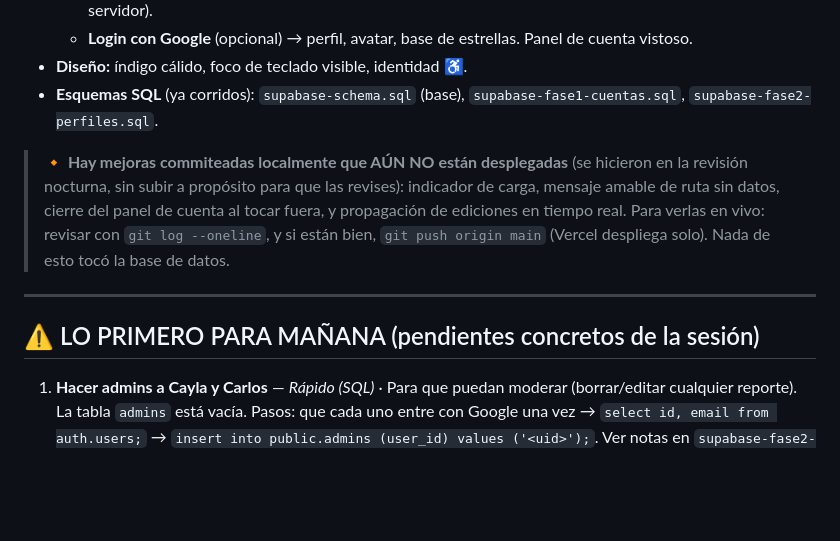
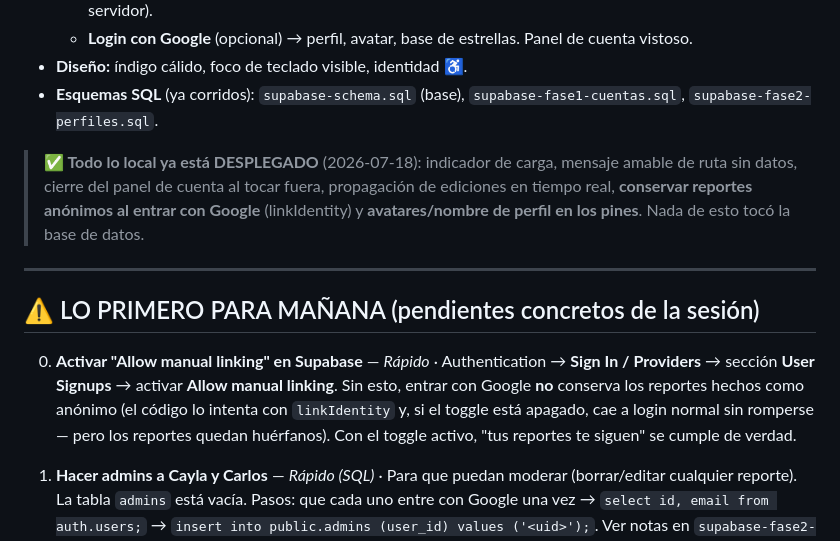
Before and after one commit to felipea92p-ux/freewheel, a Markdown page: REVISION.md, the part around one of its changes. Rendered like a GitHub page; blank space fills up the shorter version.

```diff
--- a/REVISION.md
+++ b/REVISION.md
@@ -12,11 +12,13 @@
 - **Diseño:** índigo cálido, foco de teclado visible, identidad ♿.
 - **Esquemas SQL** (ya corridos): `supabase-schema.sql` (base), `supabase-fase1-cuentas.sql`, `supabase-fase2-perfiles.sql`.
 
-> **🔸 Hay mejoras commiteadas localmente que AÚN NO están desplegadas** (se hicieron en la revisión nocturna, sin subir a propósito para que las revises): indicador de carga, mensaje amable de ruta sin datos, cierre del panel de cuenta al tocar fuera, y propagación de ediciones en tiempo real. Para verlas en vivo: revisar con `git log --oneline`, y si están bien, `git push origin main` (Vercel despliega solo). Nada de esto tocó la base de datos.
+> **✅ Todo lo local ya está DESPLEGADO** (2026-07-18): indicador de carga, mensaje amable de ruta sin datos, cierre del panel de cuenta al tocar fuera, propagación de ediciones en tiempo real, **conservar reportes anónimos al entrar con Google** (linkIdentity) y **avatares/nombre de perfil en los pines**. Nada de esto tocó la base de datos.
 
 ---
 
 ## ⚠️ LO PRIMERO PARA MAÑANA (pendientes concretos de la sesión)
+
+0. **Activar "Allow manual linking" en Supabase** — *Rápido* · Authentication → **Sign In / Providers** → sección **User Signups** → activar **Allow manual linking**. Sin esto, entrar con Google **no** conserva los reportes hechos como anónimo (el código lo intenta con `linkIdentity` y, si el toggle está apagado, cae a login normal sin romperse — pero los reportes quedan huérfanos). Con el toggle activo, "tus reportes te siguen" se cumple de verdad.
 
 1. **Hacer admins a Cayla y Carlos** — *Rápido (SQL)* · Para que puedan moderar (borrar/editar cualquier reporte). La tabla `admins` está vacía. Pasos: que cada uno entre con Google una vez → `select id, email from auth.users;` → `insert into public.admins (user_id) values ('<uid>');`. Ver notas en `supabase-fase2-perfiles.sql`.
 
```
Also changed, not shown: other parts of REVISION.md (+14 -15 lines).
